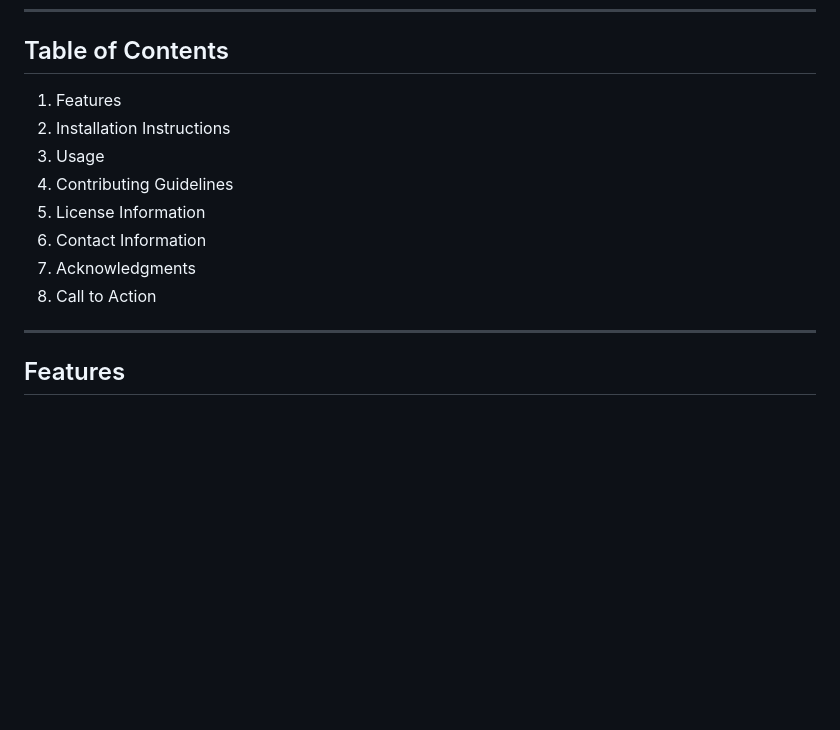
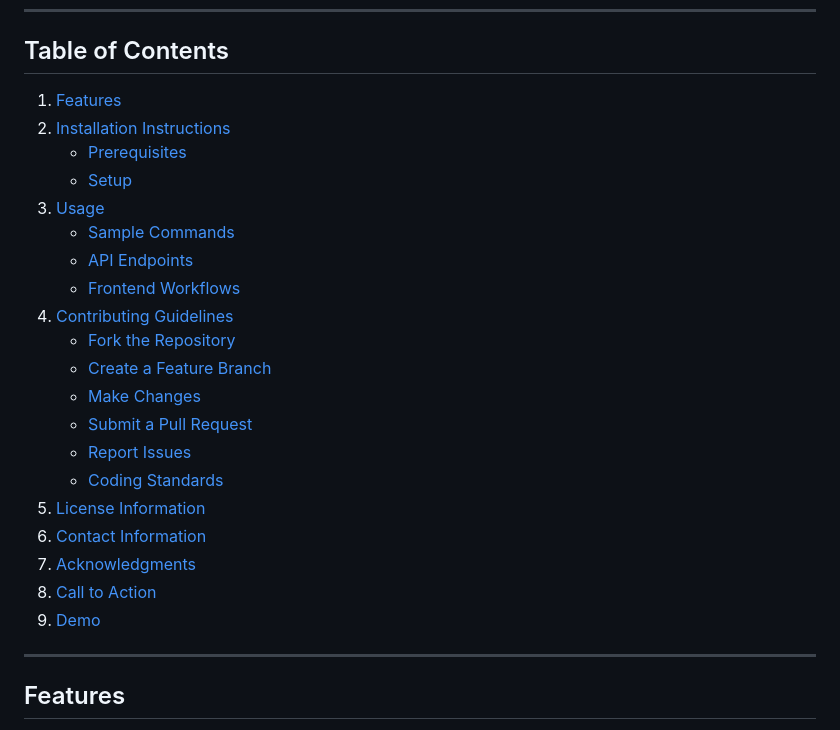
Before and after one commit to Natty4/eZschedule, a Markdown page: README.md, the part around one of its changes. Rendered like a GitHub page; blank space fills up the shorter version.

Commit message:
Update README.md to enhance project description and improve table of contents structure

```diff
--- a/README.md
+++ b/README.md
@@ -18,14 +19,26 @@ EasySchedule is a robust, user-friendly web application designed to simplify app
 
 ## Table of Contents
 
-1. Features
-2. Installation Instructions
-3. Usage
-4. Contributing Guidelines
-5. License Information
-6. Contact Information
-7. Acknowledgments
-8. Call to Action
+1. [Features](#-features)
+2. [Installation Instructions](#-installation-instructions)
+   - [Prerequisites](#prerequisites)
+   - [Setup](#setup)
+3. [Usage](#-usage)
+   - [Sample Commands](#sample-commands)
+   - [API Endpoints](#api-endpoints)
+   - [Frontend Workflows](#frontend-workflows)
+4. [Contributing Guidelines](#-contributing-guidelines)
+   - [Fork the Repository](#fork-the-repository)
+   - [Create a Feature Branch](#create-a-feature-branch)
+   - [Make Changes](#make-changes)
+   - [Submit a Pull Request](#submit-a-pull-request)
+   - [Report Issues](#report-issues)
+   - [Coding Standards](#coding-standards)
+5. [License Information](#-license-information)
+6. [Contact Information](#-contact-information)
+7. [Acknowledgments](#-acknowledgments)
+8. [Call to Action](#-call-to-action)
+9. [Demo](#demo)
 
 ---
 
```
Also changed, not shown: other parts of README.md (+3 -1 lines).
